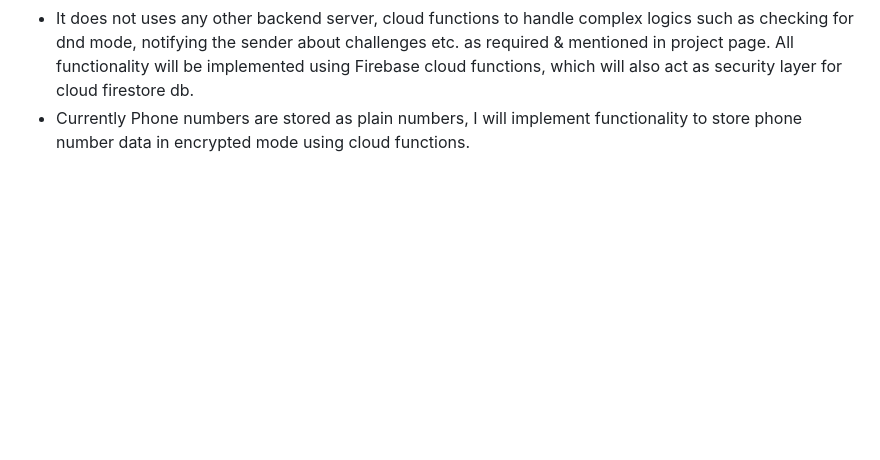
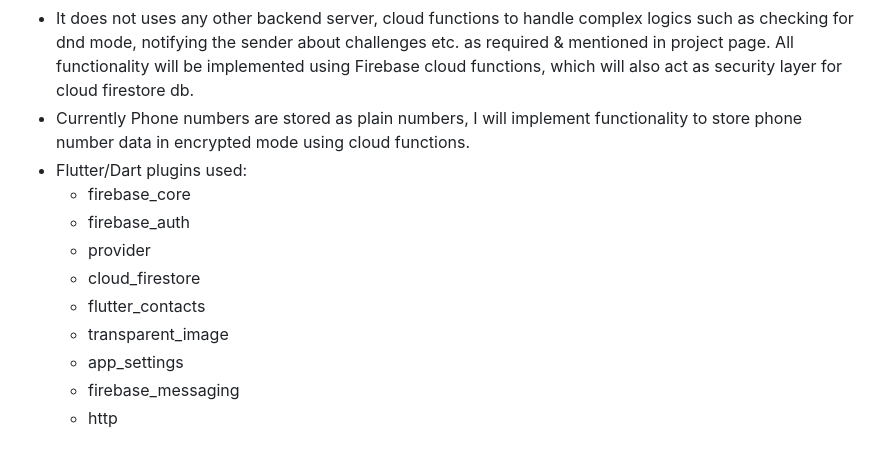
Before and after one commit to 0xharkirat/its_urgent_poc_public, a Markdown page: README.md, the part around the change. Rendered like a GitHub page; blank space fills up the shorter version.

Commit message:
Update README.md - add plugins info

```diff
--- a/README.md
+++ b/README.md
@@ -142,3 +142,13 @@ service cloud.firestore {
 - It is currently using Cloud Messaging API (Legacy) for sending notifications, which is deprecated, I will use Firebase Cloud Messaging API (V1) which is recommended in the full project during my GSoC period.
 - It does not uses any other backend server, cloud functions to handle complex logics such as checking for dnd mode, notifying the sender about challenges etc. as required & mentioned in project page. All functionality will be implemented using Firebase cloud functions, which will also act as security layer for cloud firestore db.
 - Currently Phone numbers are stored as plain numbers, I will implement functionality to store phone number data in encrypted mode using cloud functions.
+- Flutter/Dart plugins used:
+   - firebase_core
+   - firebase_auth
+   - provider
+   - cloud_firestore
+   - flutter_contacts
+   - transparent_image
+   - app_settings
+   - firebase_messaging
+   - http
```
